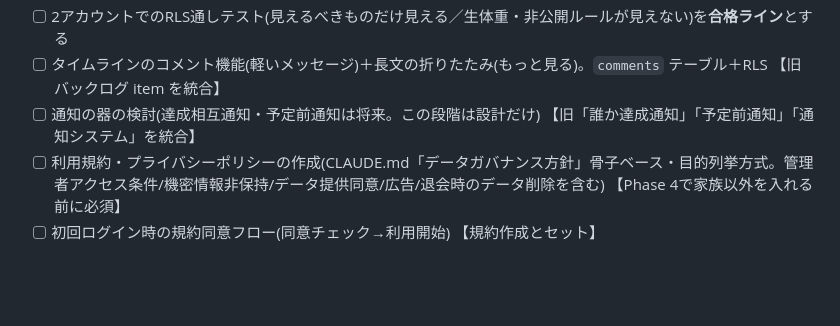
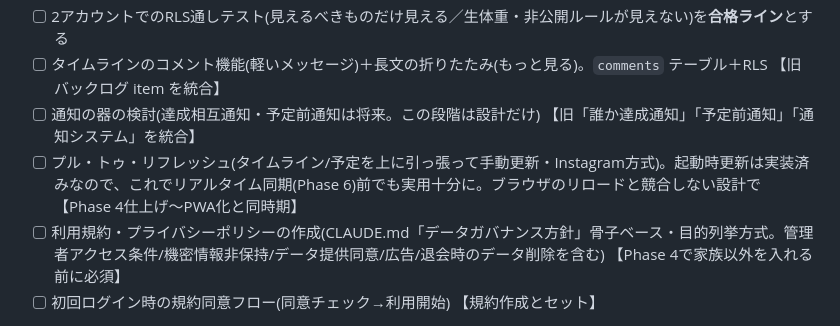
Before and after one commit to 20076619yh-cmd/tsuduku, a Markdown page: TODO.md, the part around the change. Drawn GitHub-style; blank space fills up the shorter version.

Commit message:
Docs: TODOにプル・トゥ・リフレッシュ(手動更新・Instagram方式)を追記
起動時更新は実装済み。引っ張り更新でリアルタイム同期(Phase 6)前でも実用十分に。
ブラウザのリロードと競合しない設計で【Phase 4仕上げ〜PWA化と同時期】

Co-Authored-By: Claude Opus 4.8 (1M context) <noreply@anthropic.com>

```diff
--- a/TODO.md
+++ b/TODO.md
@@ -24,6 +24,7 @@ Phase 1 ✅ / Phase 2 ✅ / Phase 3a ✅ / Phase 3b ✅（3b-1 entries・3b-2 po
 - [ ] 2アカウントでのRLS通しテスト(見えるべきものだけ見える／生体重・非公開ルールが見えない)を**合格ライン**とする
 - [ ] タイムラインのコメント機能(軽いメッセージ)＋長文の折りたたみ(もっと見る)。`comments` テーブル＋RLS 【旧バックログ item を統合】
 - [ ] 通知の器の検討(達成相互通知・予定前通知は将来。この段階は設計だけ) 【旧「誰か達成通知」「予定前通知」「通知システム」を統合】
+- [ ] プル・トゥ・リフレッシュ(タイムライン/予定を上に引っ張って手動更新・Instagram方式)。起動時更新は実装済みなので、これでリアルタイム同期(Phase 6)前でも実用十分に。ブラウザのリロードと競合しない設計で 【Phase 4仕上げ〜PWA化と同時期】
 - [ ] 利用規約・プライバシーポリシーの作成(CLAUDE.md「データガバナンス方針」骨子ベース・目的列挙方式。管理者アクセス条件/機密情報非保持/データ提供同意/広告/退会時のデータ削除を含む) 【Phase 4で家族以外を入れる前に必須】
 - [ ] 初回ログイン時の規約同意フロー(同意チェック→利用開始) 【規約作成とセット】
 
```
